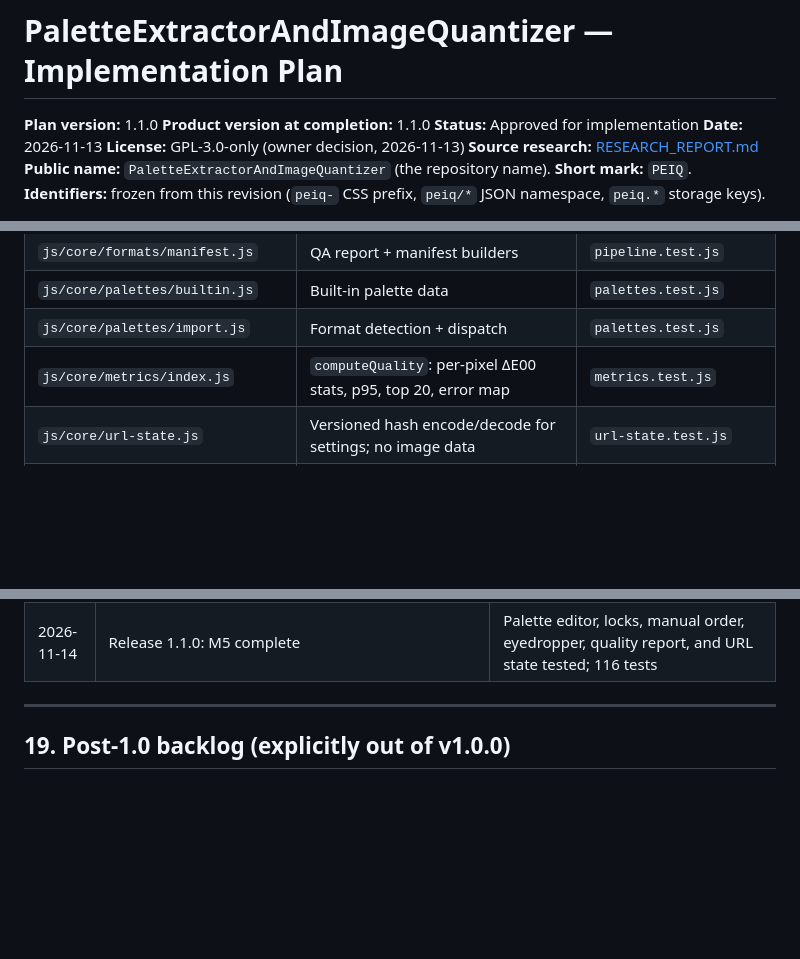
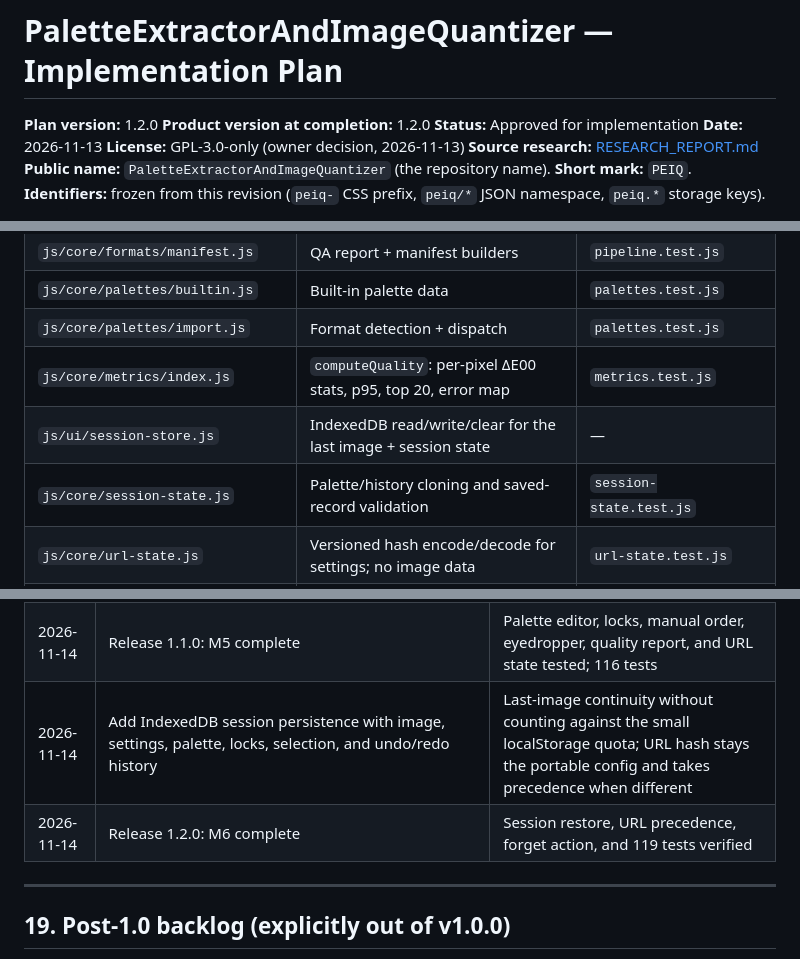
Before and after one commit to kirillhod/PaletteExtractorAndImageQuantizer, a Markdown page: IMPLEMENTATION_PLAN.md, 3 parts joined by grey strips. GitHub-like rendering; blank space fills up the shorter version.

```diff
--- a/IMPLEMENTATION_PLAN.md
+++ b/IMPLEMENTATION_PLAN.md
@@ -1,7 +1,7 @@
 # PaletteExtractorAndImageQuantizer — Implementation Plan
 
-**Plan version:** 1.1.0
-**Product version at completion:** 1.1.0
+**Plan version:** 1.2.0
+**Product version at completion:** 1.2.0
 **Status:** Approved for implementation
 **Date:** 2026-11-13
 **License:** GPL-3.0-only (owner decision, 2026-11-13)
@@ -1555,6 +1566,8 @@ Legend: **S** = signatures/notes, **T** = required tests.
 | `js/core/palettes/builtin.js` | Built-in palette data | `palettes.test.js` |
 | `js/core/palettes/import.js` | Format detection + dispatch | `palettes.test.js` |
 | `js/core/metrics/index.js` | `computeQuality`: per-pixel ΔE00 stats, p95, top 20, error map | `metrics.test.js` |
+| `js/ui/session-store.js` | IndexedDB read/write/clear for the last image + session state | — |
+| `js/core/session-state.js` | Palette/history cloning and saved-record validation | `session-state.test.js` |
 | `js/core/url-state.js` | Versioned hash encode/decode for settings; no image data | `url-state.test.js` |
 | `js/core/pipeline.js` | `runPipeline(job)` stage composition | `pipeline.test.js`, `determinism.test.js` |
 | `js/core/log.js` | Optional debug logger; disabled in production | — |
@@ -1762,6 +1785,8 @@ A change is done only when:
 | 2026-11-14 | QA measures the preview per pixel with CIEDE2000; p95 uses 0.1 buckets, worst list is top 20, error map clamps at 20 ΔE00 | Keeps measurement responsive and aligned with the preview; contrast and full QA reports stay out of v1.1 |
 | 2026-11-14 | URL state stores normalized v1 settings in the hash; defaults omitted; imported palettes, edits, and QA results excluded | Shareable and reproducible without image data or a backend |
 | 2026-11-14 | Release 1.1.0: M5 complete | Palette editor, locks, manual order, eyedropper, quality report, and URL state tested; 116 tests |
+| 2026-11-14 | Add IndexedDB session persistence with image, settings, palette, locks, selection, and undo/redo history | Last-image continuity without counting against the small localStorage quota; URL hash stays the portable config and takes precedence when different |
+| 2026-11-14 | Release 1.2.0: M6 complete | Session restore, URL precedence, forget action, and 119 tests verified |
 
 ---
 
```
Also changed, not shown: other parts of IMPLEMENTATION_PLAN.md (+25 -4 lines), AGENTS.md (+6 -6 lines), README.md (+2 -0 lines), assets/screenshots/map-dither-dark.png, assets/screenshots/workspace-dark.png, 9 other files.
